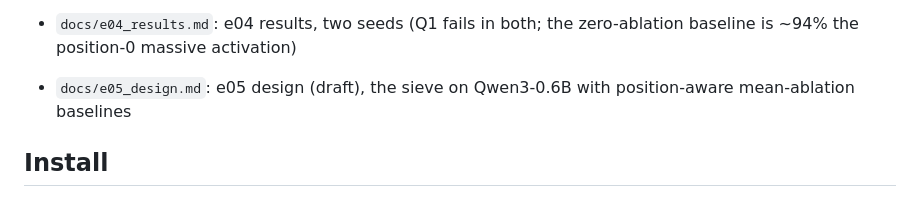
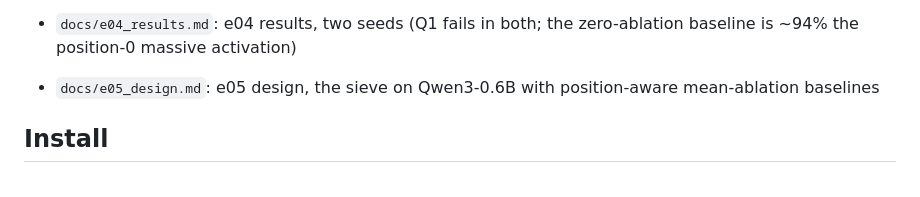
Before and after one commit to MoralityLabAI/percolation-interp, a Markdown page: README.md, the part around the change. Rendered like a GitHub page.

Commit message:
e05 design final (approved), before any e05 measurement
Co-Authored-By: Claude Opus 5.5 <noreply@anthropic.com>

```diff
--- a/README.md
+++ b/README.md
@@ -15,7 +15,7 @@ three questions:
 - `docs/e03_results.md`: e03 results (P1 passes for VPD and fails for the SAE graph; P2 fails; P3 passes)
 - `docs/e04_design.md`: e04 design, the sieve on a VPD of Qwen3-0.6B layers 2-3
 - `docs/e04_results.md`: e04 results, two seeds (Q1 fails in both; the zero-ablation baseline is ~94% the position-0 massive activation)
-- `docs/e05_design.md`: e05 design (draft), the sieve on Qwen3-0.6B with position-aware mean-ablation baselines
+- `docs/e05_design.md`: e05 design, the sieve on Qwen3-0.6B with position-aware mean-ablation baselines
 
 ## Install
 
```
Also changed, not shown: docs/e05_design.md (+2 -2 lines).
